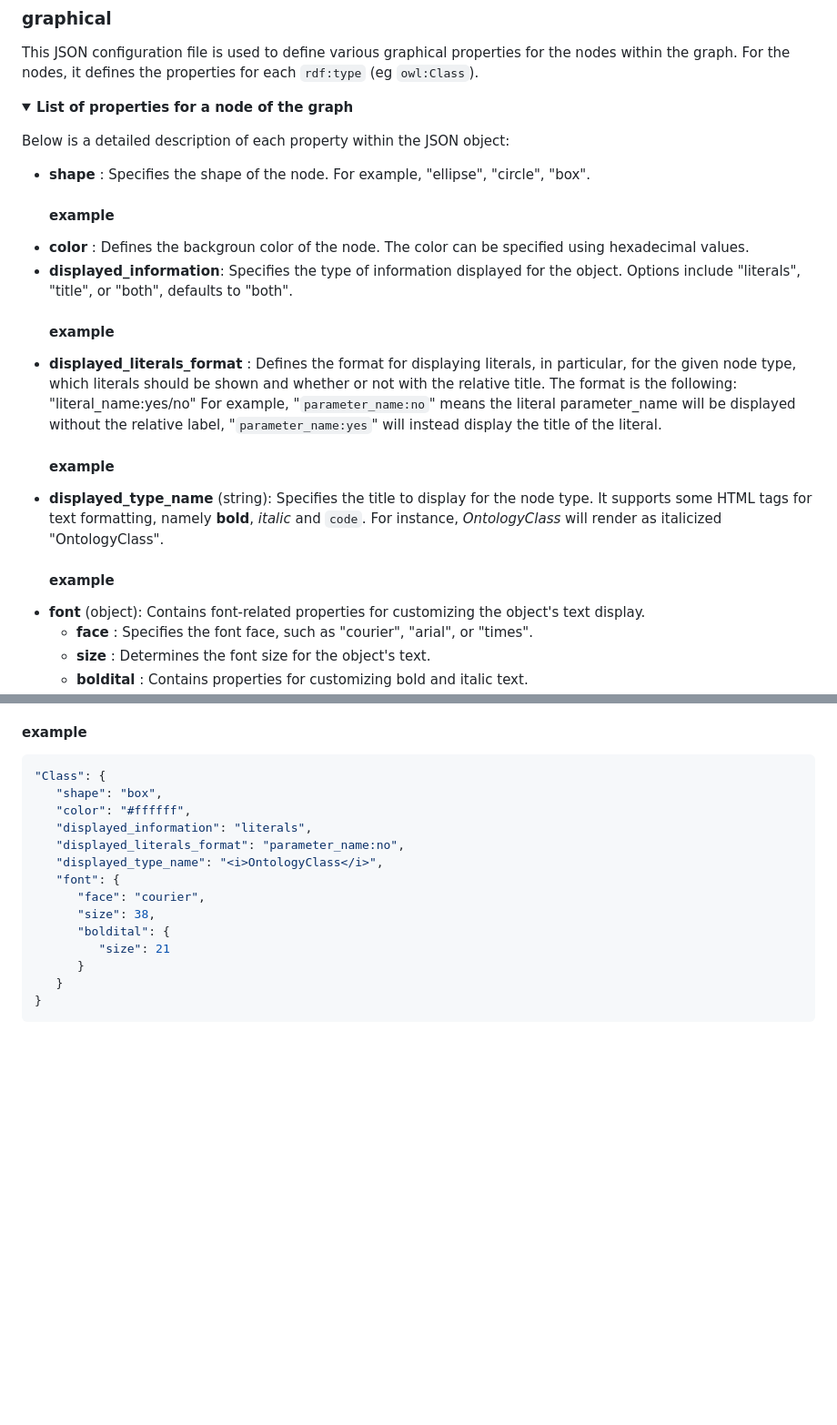
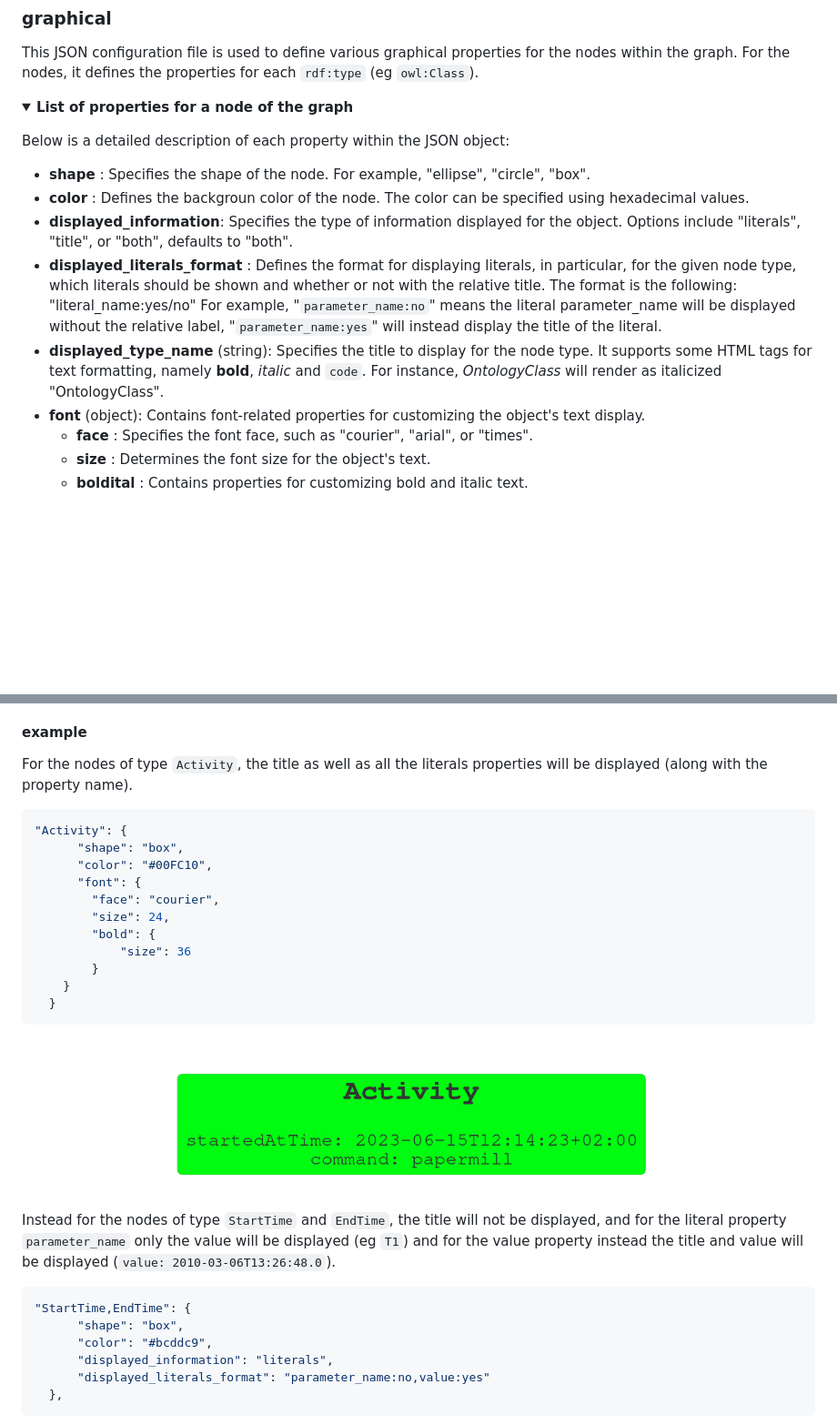
Before and after one commit to burnout87/burnout.github.io, a Markdown page: README.md, 2 parts joined by grey strips. Shown: that part at 91% size. GitHub-like rendering; pictures changed too: readme_imgs/activity_example.png (added); folded sections open; blank space fills up the shorter version.

Commit message:
some example and imgs for the README

````diff
--- a/README.md
+++ b/README.md
@@ -24,18 +24,10 @@ This JSON configuration file is used to define various graphical properties for
 Below is a detailed description of each property within the JSON object:
 
   *  __shape__ : Specifies the shape of the node. For example, "ellipse", "circle", "box".
-     #### example
-     <!-- TODO example -->
   *  __color__ : Defines the backgroun color of the node. The color can be specified using hexadecimal values.
   *  __displayed_information__: Specifies the type of information displayed for the object. Options include "literals", "title", or "both", defaults to "both".
-     #### example
-     <!-- TODO example -->
   *  __displayed_literals_format__ : Defines the format for displaying literals, in particular, for the given node type, which literals should be shown and whether or not with the relative title. The format is the following: "literal_name:yes/no" For example, "`parameter_name:no`" means the literal parameter_name will be displayed without the relative label, "`parameter_name:yes`" will instead display the title of the literal.
-     #### example
-     <!-- TODO example -->
   *  __displayed_type_name__ (string): Specifies the title to display for the node type. It supports some HTML tags for text formatting, namely <b>bold</b>, <i>italic</i> and `code`. For instance, <i>OntologyClass</i> will render as italicized "OntologyClass".
-     #### example
-     <!-- TODO example -->
   * __font__ (object): Contains font-related properties for customizing the object's text display.
     * __face__ : Specifies the font face, such as "courier", "arial", or "times".
     * __size__ : Determines the font size for the object's text.
@@ -45,18 +39,32 @@ Below is a detailed description of each property within the JSON object:
 #### example
+For the nodes of type `Activity`, the title as well as all the literals properties will be displayed (along with the property name).
 ```json
-"Class": {
-   "shape": "box",
-   "color": "#ffffff",
-   "displayed_information": "literals",
-   "displayed_literals_format": "parameter_name:no",
-   "displayed_type_name": "<i>OntologyClass</i>",
-   "font": {
-      "face": "courier",
-      "size": 38,
-      "boldital": {
-         "size": 21
-      }
-   }
-}
+"Activity": {
+      "shape": "box",
+      "color": "#00FC10",
+      "font": {
+        "face": "courier",
+        "size": 24,
+        "bold": {
+            "size": 36
+        }
+    }
+  }
 ```
-</details>
+
+<div align="center">
+<img width="75%" src="readme_imgs/activity_example.png">
+</div>
+
+
+Instead for the nodes of type `StartTime` and `EndTime`, the title will not be displayed, and for the literal property `parameter_name` only the value will be displayed (eg `T1`) and for the value property instead the title and value will be displayed (`value: 2010-03-06T13:26:48.0`).
+
+```json
+"StartTime,EndTime": {
+      "shape": "box",
+      "color": "#bcddc9",
+      "displayed_information": "literals",
+      "displayed_literals_format": "parameter_name:no,value:yes"
+  },
+```
+
````
Also changed, not shown: other parts of README.md (+5 -0 lines), readme_imgs/start_time_example.png (added).
